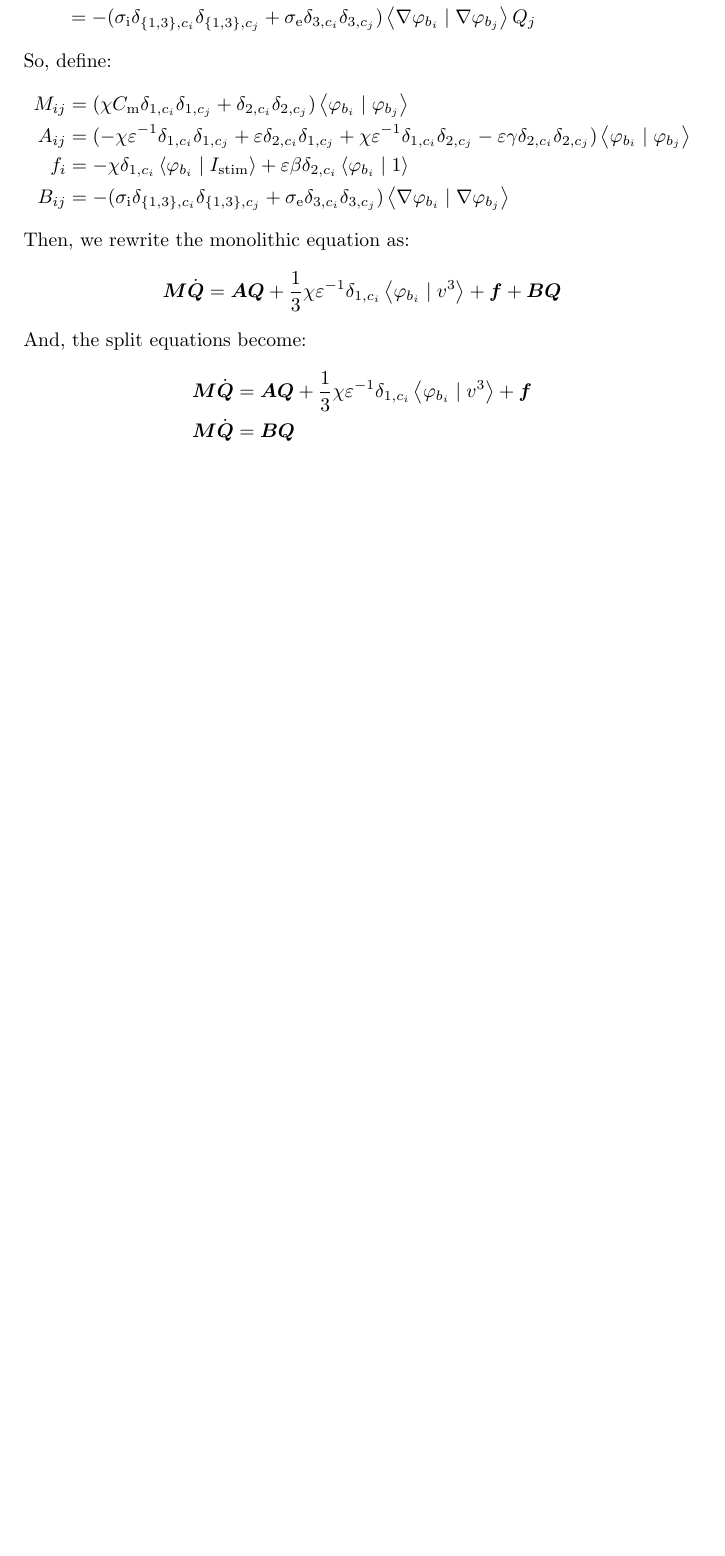
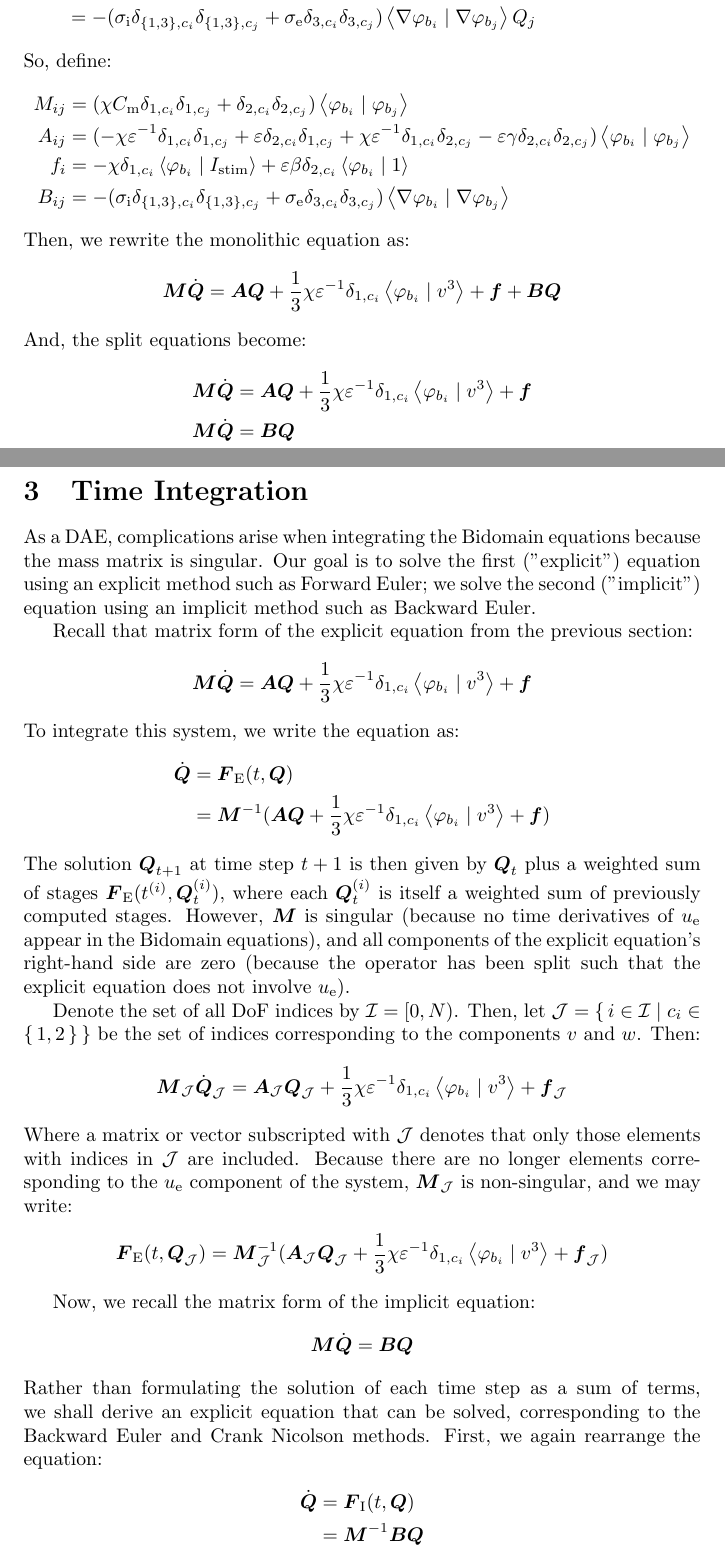
Before and after one commit to uofs-simlab/tostii, a LaTeX document (bidomain/doc/fitzhugh-nagumo.tex): part of page 3 of 3 before the commit and two parts of pages 3 and 4 of 5 after it, the two joined at a grey line, cut so that both start at the same text, the shorter picture padded with empty space. Compiled offline with pdfLaTeX.

Commit message:
temp commit; updates to fhn doc

```diff
--- a/bidomain/doc/fitzhugh-nagumo.tex
+++ b/bidomain/doc/fitzhugh-nagumo.tex
@@ -2,6 +2,7 @@
 
 \usepackage{amsfonts}
 \usepackage{amsmath}
+\usepackage{mathrsfs}
 
 \newcommand{\bvec}[1]{\boldsymbol{#1}}
 \newcommand{\brvec}[1]{\mathbf{#1}}
@@ -204,3 +205,74 @@ we consider each of the forms above:
         & = \bmat{B} \bvec{Q}
 \end{align*}
 
+\newpage
+\section{Time Integration}
+
+As a DAE, complications arise when integrating the Bidomain equations
+because the mass matrix is singular.
+Our goal is to solve the first ("explicit") equation using an explicit method such as Forward Euler;
+we solve the second ("implicit") equation using an implicit method such as Backward Euler.
+
+Recall that matrix form of the explicit equation from the previous section:
+\begin{align*}
+    \bmat{M} \dot{\bvec{Q}}
+        = \bmat{A} \bvec{Q}
+            + \frac{1}{3} \chi \varepsilon^{-1} \delta_{1, c_i}
+                \left< \varphi_{b_i} \mid v^3 \right>
+            + \bvec{f}
+\end{align*}
+\noindent To integrate this system, we write the equation as:
+\begin{align*}
+    \dot{\bvec{Q}}
+        & = \bvec{F}_\text{E}(t, \bvec{Q}) \\
+        & = \bmat{M}^{-1}
+            (\bmat{A} \bvec{Q}
+                + \frac{1}{3} \chi \varepsilon^{-1} \delta_{1, c_i}
+                    \left< \varphi_{b_i} \mid v^3 \right>
+                + \bvec{f})
+\end{align*}
+\noindent The solution $\bvec{Q}_{t + 1}$ at time step $t + 1$
+is then given by $\bvec{Q}_t$ plus a weighted sum of stages
+$\bvec{F}_\text{E}(t^{(i)}, \bvec{Q}_t^{(i)})$,
+where each $\bvec{Q}_t^{(i)}$ is itself a weighted sum of previously computed stages.
+However, $\bmat{M}$ is singular
+(because no time derivatives of $u_\text{e}$ appear in the Bidomain equations),
+and all components of the explicit equation's right-hand side are zero
+(because the operator has been split such that the explicit equation does not involve $u_\text{e}$).
+
+Denote the set of all DoF indices by $\mathcal{I} = [0, N)$.
+Then, let $\mathcal{J} = \{\, i \in \mathcal{I} \mid c_i \in \{\,1, 2\,\} \,\}$
+be the set of indices corresponding to the components $v$ and $w$. Then:
+\begin{align*}
+    \bmat{M}_\mathcal{J} \dot{\bvec{Q}}_\mathcal{J}
+        = \bmat{A}_\mathcal{J} \bvec{Q}_\mathcal{J}
+            + \frac{1}{3} \chi \varepsilon^{-1} \delta_{1, c_i}
+                \left< \varphi_{b_i} \mid v^3 \right>
+            + \bvec{f}_\mathcal{J}
+\end{align*}
+\noindent Where a matrix or vector subscripted with $\mathcal{J}$
+denotes that only those elements with indices in $\mathcal{J}$ are included.
+Because there are no longer elements corresponding to the $u_\text{e}$ component
+of the system, $\bmat{M}_\mathcal{J}$ is non-singular, and we may write:
+\begin{align*}
+    \bvec{F}_\text{E}(t, \bvec{Q}_\mathcal{J})
+        = \bmat{M}_\mathcal{J}^{-1}
+            (\bmat{A}_\mathcal{J} \bvec{Q}_\mathcal{J}
+                + \frac{1}{3} \chi \varepsilon^{-1} \delta_{1, c_i}
+                    \left< \varphi_{b_i} \mid v^3 \right>
+                + \bvec{f}_\mathcal{J})
+\end{align*}
+
+Now, we recall the matrix form of the implicit equation:
+\begin{align*}
+    \bmat{M} \dot{\bvec{Q}} = \bmat{B} \bvec{Q}
+\end{align*}
+Rather than formulating the solution of each time step as a sum of terms,
+we shall derive an explicit equation that can be solved,
+corresponding to the Backward Euler and Crank Nicolson methods.
+First, we again rearrange the equation:
+\begin{align*}
+    \dot{\bvec{Q}}
+        & = \bvec{F}_\text{I}(t, \bvec{Q}) \\
+        & = \bmat{M}^{-1} \bmat{B} \bvec{Q}
+\end{align*}
```
Also changed, not shown: bidomain/doc/fitzhugh-nagumo.pdf, bidomain/doc/fitzhugh-nagumo.tex (8 more changed lines).
